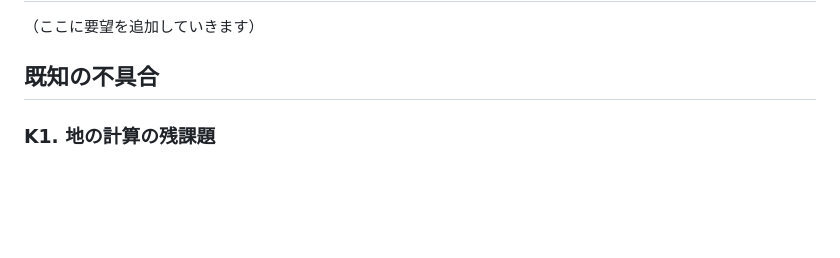
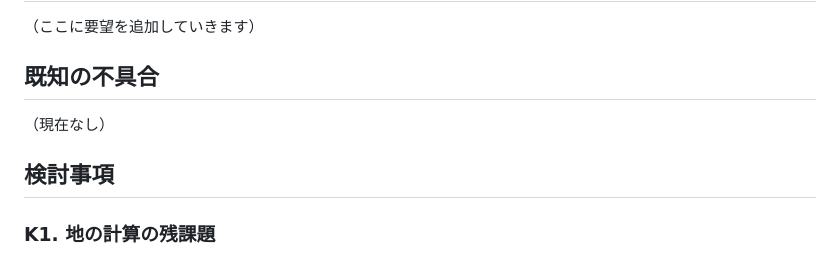
Before and after one commit to okuyamashin/gosoccer, a Markdown page: TODO.md, the part around the change. Rendered like a GitHub page; blank space fills up the shorter version.

Commit message:
TODO: restore the open-questions heading
Co-Authored-By: Claude Opus 5.5 <noreply@anthropic.com>

```diff
--- a/TODO.md
+++ b/TODO.md
@@ -23,6 +23,10 @@
 （ここに要望を追加していきます）
 
 ## 既知の不具合
+
+（現在なし）
+
+## 検討事項
 
 ### K1. 地の計算の残課題
 - 死に石の判定をしていないので、打ち切らずに両者パスすると、相手の地に残った死に石も生きている石として数えられる。
```
